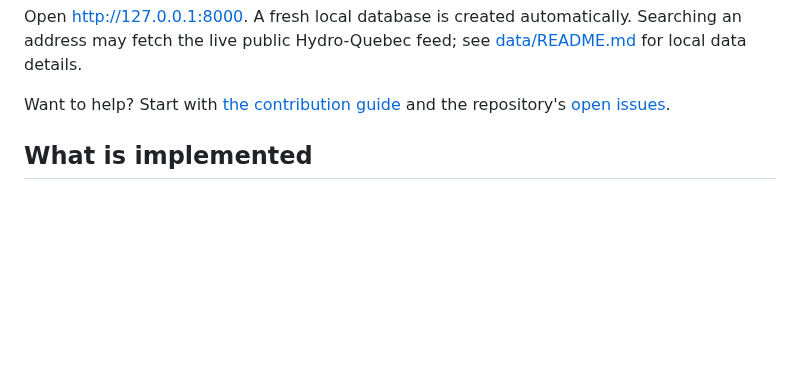
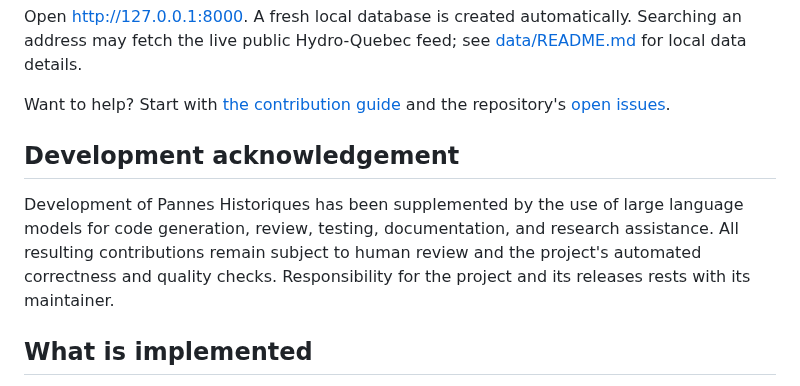
Before and after one commit to dlq/pannes-historiques, a Markdown page: README.md, the part around the change. GitHub-like rendering; blank space fills up the shorter version.

Commit message:
Acknowledge assisted development

```diff
--- a/README.md
+++ b/README.md
@@ -19,6 +19,13 @@ automatically. Searching an address may fetch the live public Hydro-Quebec feed;
 
 Want to help? Start with [the contribution guide](docs/contributing.md) and the repository's
 [open issues](https://github.com/dlq/pannes-historiques/issues).
+
+## Development acknowledgement
+
+Development of Pannes Historiques has been supplemented by the use of large language models for
+code generation, review, testing, documentation, and research assistance. All resulting
+contributions remain subject to human review and the project's automated correctness and quality
+checks. Responsibility for the project and its releases rests with its maintainer.
 
 ## What is implemented
 
```
